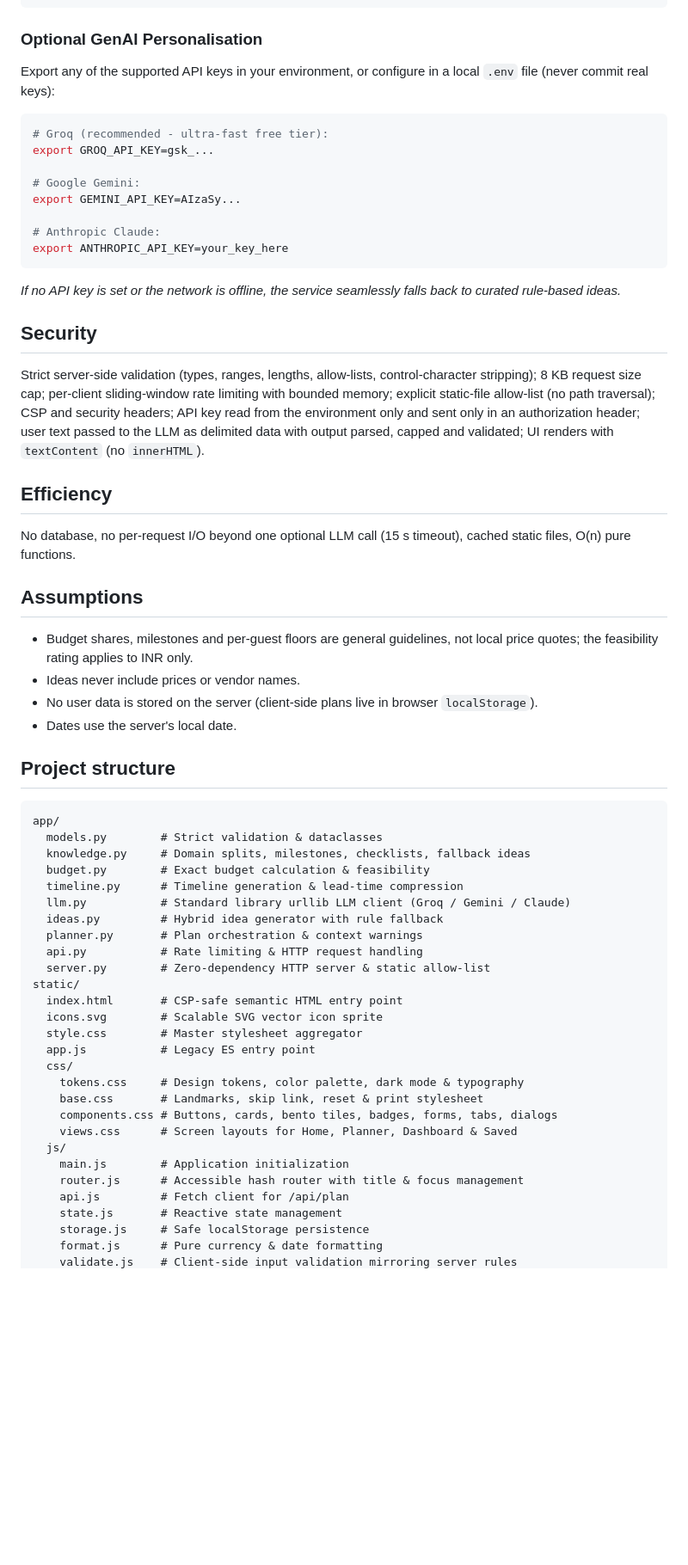
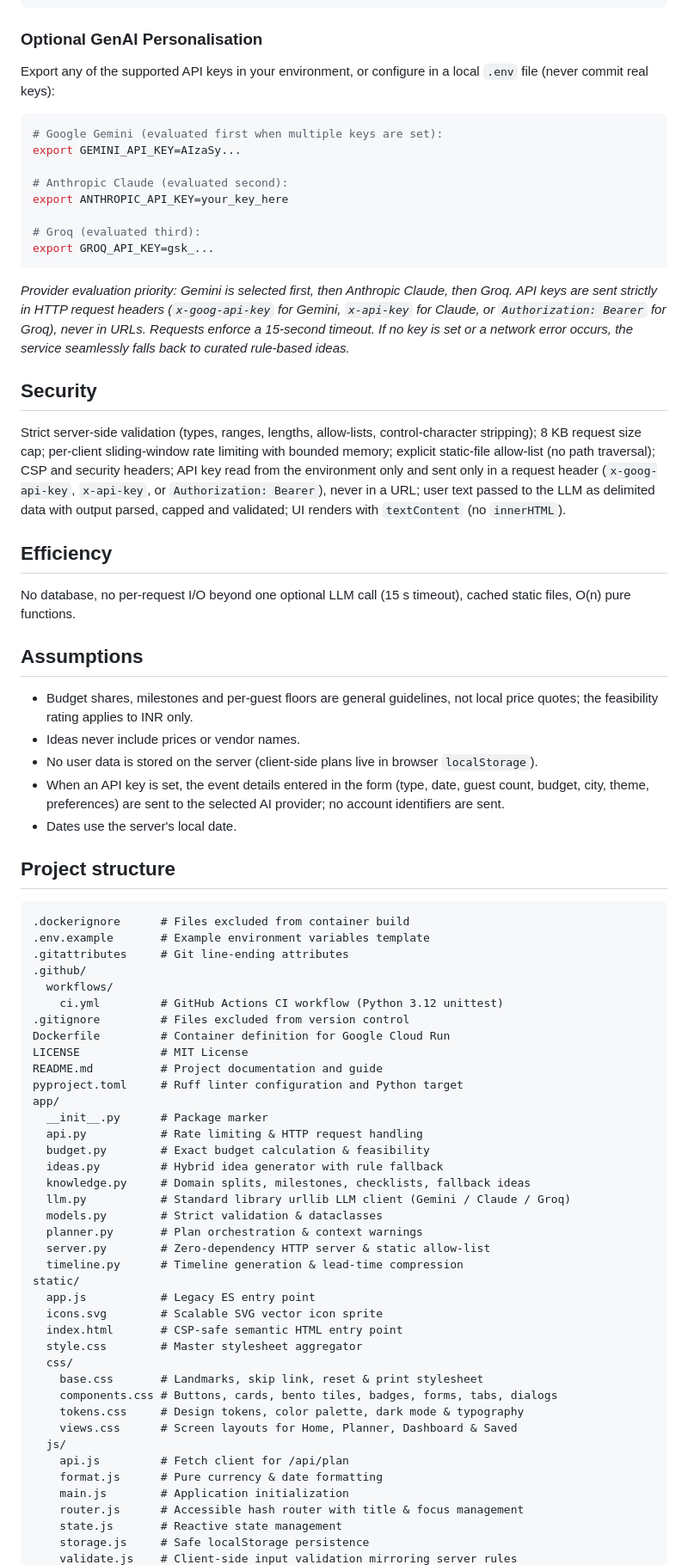
Before and after one commit to Naveen230497/FestivAI, a Markdown page: README.md, the part around one of its changes. Shown at 86% size. GitHub-like rendering; blank space fills up the shorter version.

Commit message:
docs: align README with codebase, providers, project structure, and demo URL

````diff
--- a/README.md
+++ b/README.md
@@ -181,27 +186,32 @@ ruff check .
 
 ### Optional GenAI Personalisation
 
-Export any of the supported API keys in your environment, or configure in a local `.env` file (never commit real keys):
+Export any of the supported API keys in your environment, or configure in a local `.env` file
+(never commit real keys):
 ```bash
-# Groq (recommended - ultra-fast free tier):
-export GROQ_API_KEY=gsk_...
-
-# Google Gemini:
+# Google Gemini (evaluated first when multiple keys are set):
 export GEMINI_API_KEY=AIzaSy...
 
-# Anthropic Claude:
+# Anthropic Claude (evaluated second):
 export ANTHROPIC_API_KEY=your_key_here
+
+# Groq (evaluated third):
+export GROQ_API_KEY=gsk_...
 ```
-*If no API key is set or the network is offline, the service seamlessly falls back to curated rule-based ideas.*
+*Provider evaluation priority: Gemini is selected first, then Anthropic Claude, then Groq.
+API keys are sent strictly in HTTP request headers (`x-goog-api-key` for Gemini, `x-api-key` for
+Claude, or `Authorization: Bearer` for Groq), never in URLs. Requests enforce a 15-second timeout.
+If no key is set or a network error occurs, the service seamlessly falls back to curated
+rule-based ideas.*
 
 ## Security
 
 Strict server-side validation (types, ranges, lengths, allow-lists, control-character
-stripping); 8 KB request size cap; per-client sliding-window rate limiting with bounded memory; explicit
-static-file allow-list (no path traversal); CSP and security headers; API key read from
-the environment only and sent only in an authorization header; user text passed to the LLM as
-delimited data with output parsed, capped and validated; UI renders with `textContent`
-(no `innerHTML`).
+stripping); 8 KB request size cap; per-client sliding-window rate limiting with bounded memory;
+explicit static-file allow-list (no path traversal); CSP and security headers; API key read from
+the environment only and sent only in a request header (`x-goog-api-key`, `x-api-key`, or
+`Authorization: Bearer`), never in a URL; user text passed to the LLM as delimited data with
+output parsed, capped and validated; UI renders with `textContent` (no `innerHTML`).
 
 ## Efficiency
 
@@ -214,36 +224,51 @@ static files, O(n) pure functions.
   price quotes; the feasibility rating applies to INR only.
 - Ideas never include prices or vendor names.
 - No user data is stored on the server (client-side plans live in browser `localStorage`).
+- When an API key is set, the event details entered in the form (type, date, guest count,
+  budget, city, theme, preferences) are sent to the selected AI provider; no account
+  identifiers are sent.
 - Dates use the server's local date.
 
 ## Project structure
 
 ```
+.dockerignore      # Files excluded from container build
+.env.example       # Example environment variables template
+.gitattributes     # Git line-ending attributes
+.github/
+  workflows/
+    ci.yml         # GitHub Actions CI workflow (Python 3.12 unittest)
+.gitignore         # Files excluded from version control
+Dockerfile         # Container definition for Google Cloud Run
+LICENSE            # MIT License
+README.md          # Project documentation and guide
+pyproject.toml     # Ruff linter configuration and Python target
 app/
+  __init__.py      # Package marker
+  api.py           # Rate limiting & HTTP request handling
+  budget.py        # Exact budget calculation & feasibility
+  ideas.py         # Hybrid idea generator with rule fallback
+  knowledge.py     # Domain splits, milestones, checklists, fallback ideas
+  llm.py           # Standard library urllib LLM client (Gemini / Claude / Groq)
   models.py        # Strict validation & dataclasses
-  knowledge.py     # Domain splits, milestones, checklists, fallback ideas
-  budget.py        # Exact budget calculation & feasibility
+  planner.py       # Plan orchestration & context warnings
+  server.py        # Zero-dependency HTTP server & static allow-list
   timeline.py      # Timeline generation & lead-time compression
-  llm.py           # Standard library urllib LLM client (Groq / Gemini / Claude)
-  ideas.py         # Hybrid idea generator with rule fallback
-  planner.py       # Plan orchestration & context warnings
-  api.py           # Rate limiting & HTTP request handling
-  server.py        # Zero-dependency HTTP server & static allow-list
 static/
+  app.js           # Legacy ES entry point
+  icons.svg        # Scalable SVG vector icon sprite
   index.html       # CSP-safe semantic HTML entry point
-  icons.svg        # Scalable SVG vector icon sprite
   style.css        # Master stylesheet aggregator
-  app.js           # Legacy ES entry point
   css/
-    tokens.css     # Design tokens, color palette, dark mode & typography
     base.css       # Landmarks, skip link, reset & print stylesheet
     components.css # Buttons, cards, bento tiles, badges, forms, tabs, dialogs
+    tokens.css     # Design tokens, color palette, dark mode & typography
     views.css      # Screen layouts for Home, Planner, Dashboard & Saved
   js/
+    api.js         # Fetch client for /api/plan
+    format.js      # Pure currency & date formatting
     main.js        # Application initialization
     router.js      # Accessible hash router with title & focus management
-    api.js         # Fetch client for /api/plan
     state.js       # Reactive state management
     storage.js     # Safe localStorage persistence
-    format.js      # Pure currency & date formatting
     validate.js    # Client-side input validation mirroring server rules
````
Also changed, not shown: other parts of README.md (+27 -11 lines).
